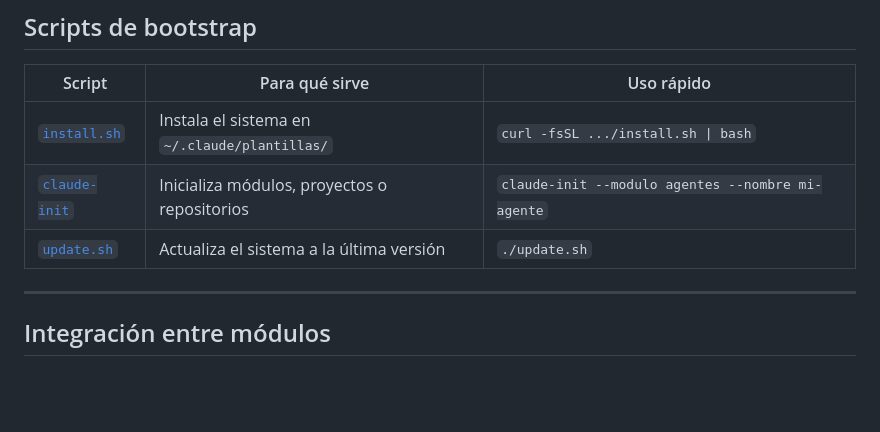
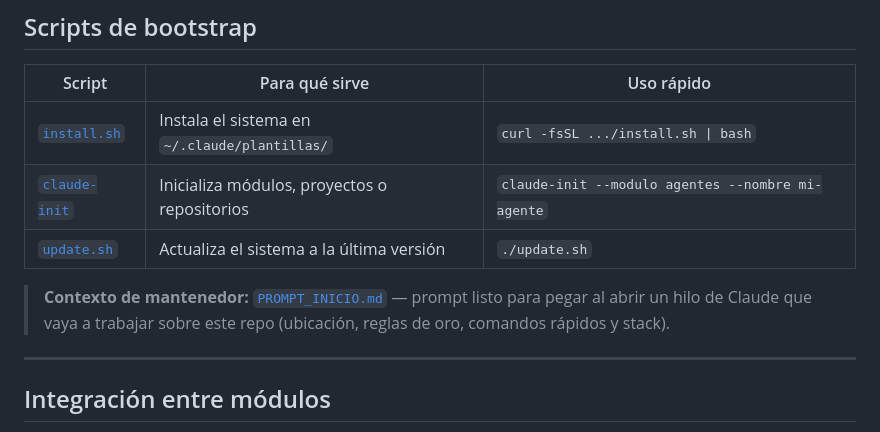
Before and after one commit to Iniciativas-Alexendros/plantillas, a Markdown page: INDEX.md, the part around the change. GitHub-like rendering; blank space fills up the shorter version.

Commit message:
docs: referencia PROMPT_INICIO.md en README e INDEX
PROMPT_INICIO.md (prompt de contexto de mantenedor) existía en raíz sin
ninguna referencia en el repo. Lo conecta al canon añadiéndolo a la tabla
'Documentación clave' de README.md y a 'Scripts de bootstrap' de INDEX.md.

```diff
--- a/INDEX.md
+++ b/INDEX.md
@@ -185,6 +185,10 @@
 | [`claude-init`](./claude-init) | Inicializa módulos, proyectos o repositorios | `claude-init --modulo agentes --nombre mi-agente` |
 | [`update.sh`](./update.sh) | Actualiza el sistema a la última versión | `./update.sh` |
 
+> **Contexto de mantenedor:** [`PROMPT_INICIO.md`](./PROMPT_INICIO.md) — prompt listo
+> para pegar al abrir un hilo de Claude que vaya a trabajar sobre este repo (ubicación,
+> reglas de oro, comandos rápidos y stack).
+
 ---
 
 ## Integración entre módulos
```
Also changed, not shown: CHANGELOG.md (+2 -0 lines), README.md (+1 -0 lines).
